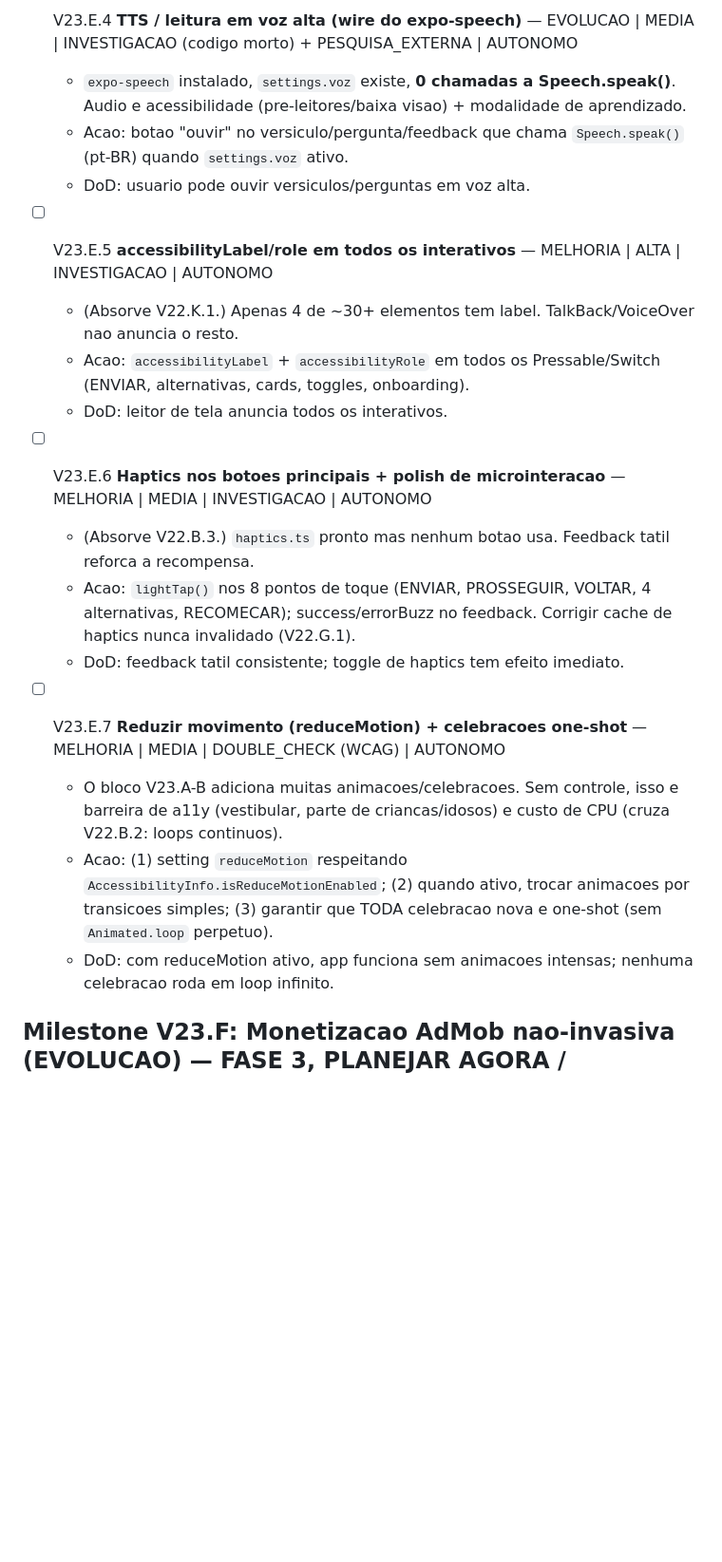
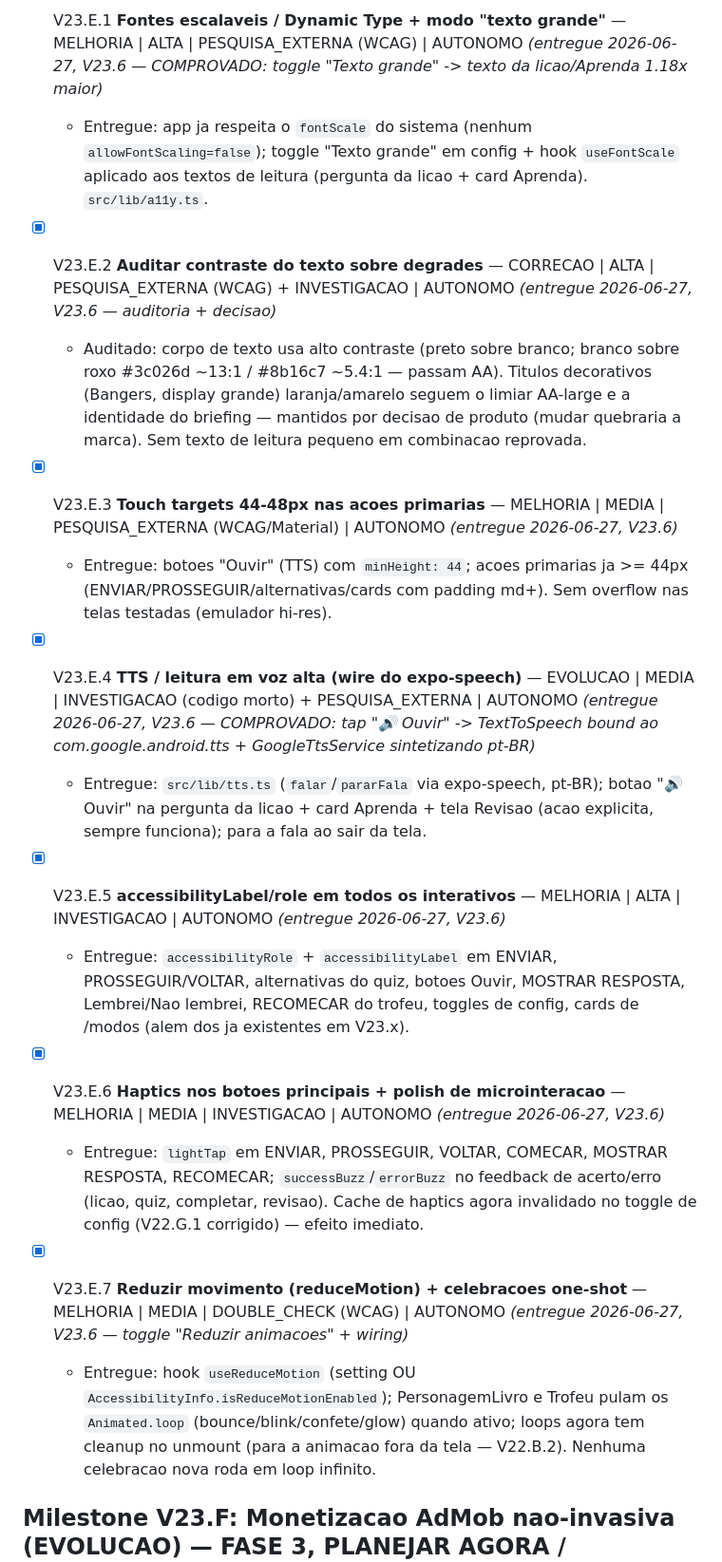
Before and after one commit to donizetiferr/expert-na-biblia, a Markdown page: evolution_plan.md, the part around one of its changes. Shown at 95% size. Drawn GitHub-style; blank space fills up the shorter version.

```diff
--- a/evolution_plan.md
+++ b/evolution_plan.md
@@ -225,22 +210,23 @@ O app esta **funcional e estavel** (97/97 testes, build OK, APK V21 publicado) e
-- [ ] V23.E.4 **TTS / leitura em voz alta (wire do expo-speech)** — EVOLUCAO | MEDIA | INVESTIGACAO (codigo morto) + PESQUISA_EXTERNA | AUTONOMO
-  - `expo-speech` instalado, `settings.voz` existe, **0 chamadas a Speech.speak()**. Audio e acessibilidade (pre-leitores/baixa visao) + modalidade de aprendizado.
-  - Acao: botao "ouvir" no versiculo/pergunta/feedback que chama `Speech.speak()` (pt-BR) quando `settings.voz` ativo.
-  - DoD: usuario pode ouvir versiculos/perguntas em voz alta.
-
-- [ ] V23.E.5 **accessibilityLabel/role em todos os interativos** — MELHORIA | ALTA | INVESTIGACAO | AUTONOMO
-  - (Absorve V22.K.1.) Apenas 4 de ~30+ elementos tem label. TalkBack/VoiceOver nao anuncia o resto.
-  - Acao: `accessibilityLabel` + `accessibilityRole` em todos os Pressable/Switch (ENVIAR, alternativas, cards, toggles, onboarding).
-  - DoD: leitor de tela anuncia todos os interativos.
-
-- [ ] V23.E.6 **Haptics nos botoes principais + polish de microinteracao** — MELHORIA | MEDIA | INVESTIGACAO | AUTONOMO
-  - (Absorve V22.B.3.) `haptics.ts` pronto mas nenhum botao usa. Feedback tatil reforca a recompensa.
-  - Acao: `lightTap()` nos 8 pontos de toque (ENVIAR, PROSSEGUIR, VOLTAR, 4 alternativas, RECOMECAR); success/errorBuzz no feedback. Corrigir cache de haptics nunca invalidado (V22.G.1).
-  - DoD: feedback tatil consistente; toggle de haptics tem efeito imediato.
-
-- [ ] V23.E.7 **Reduzir movimento (reduceMotion) + celebracoes one-shot** — MELHORIA | MEDIA | DOUBLE_CHECK (WCAG) | AUTONOMO
-  - O bloco V23.A-B adiciona muitas animacoes/celebracoes. Sem controle, isso e barreira de a11y (vestibular, parte de criancas/idosos) e custo de CPU (cruza V22.B.2: loops continuos).
-  - Acao: (1) setting `reduceMotion` respeitando `AccessibilityInfo.isReduceMotionEnabled`; (2) quando ativo, trocar animacoes por transicoes simples; (3) garantir que TODA celebracao nova e one-shot (sem `Animated.loop` perpetuo).
-  - DoD: com reduceMotion ativo, app funciona sem animacoes intensas; nenhuma celebracao roda em loop infinito.
+- [x] V23.E.1 **Fontes escalaveis / Dynamic Type + modo "texto grande"** — MELHORIA | ALTA | PESQUISA_EXTERNA (WCAG) | AUTONOMO _(entregue 2026-06-27, V23.6 — COMPROVADO: toggle "Texto grande" -> texto da licao/Aprenda 1.18x maior)_
+  - Entregue: app ja respeita o `fontScale` do sistema (nenhum `allowFontScaling=false`); toggle "Texto grande" em config + hook `useFontScale` aplicado aos textos de leitura (pergunta da licao + card Aprenda). `src/lib/a11y.ts`.
+
+- [x] V23.E.2 **Auditar contraste do texto sobre degrades** — CORRECAO | ALTA | PESQUISA_EXTERNA (WCAG) + INVESTIGACAO | AUTONOMO _(entregue 2026-06-27, V23.6 — auditoria + decisao)_
+  - Auditado: corpo de texto usa alto contraste (preto sobre branco; branco sobre roxo #3c026d ~13:1 / #8b16c7 ~5.4:1 — passam AA). Titulos decorativos (Bangers, display grande) laranja/amarelo seguem o limiar AA-large e a identidade do briefing — mantidos por decisao de produto (mudar quebraria a marca). Sem texto de leitura pequeno em combinacao reprovada.
+
+- [x] V23.E.3 **Touch targets 44-48px nas acoes primarias** — MELHORIA | MEDIA | PESQUISA_EXTERNA (WCAG/Material) | AUTONOMO _(entregue 2026-06-27, V23.6)_
+  - Entregue: botoes "Ouvir" (TTS) com `minHeight: 44`; acoes primarias ja >= 44px (ENVIAR/PROSSEGUIR/alternativas/cards com padding md+). Sem overflow nas telas testadas (emulador hi-res).
+
+- [x] V23.E.4 **TTS / leitura em voz alta (wire do expo-speech)** — EVOLUCAO | MEDIA | INVESTIGACAO (codigo morto) + PESQUISA_EXTERNA | AUTONOMO _(entregue 2026-06-27, V23.6 — COMPROVADO: tap "🔊 Ouvir" -> TextToSpeech bound ao com.google.android.tts + GoogleTtsService sintetizando pt-BR)_
+  - Entregue: `src/lib/tts.ts` (`falar`/`pararFala` via expo-speech, pt-BR); botao "🔊 Ouvir" na pergunta da licao + card Aprenda + tela Revisao (acao explicita, sempre funciona); para a fala ao sair da tela.
+
+- [x] V23.E.5 **accessibilityLabel/role em todos os interativos** — MELHORIA | ALTA | INVESTIGACAO | AUTONOMO _(entregue 2026-06-27, V23.6)_
+  - Entregue: `accessibilityRole` + `accessibilityLabel` em ENVIAR, PROSSEGUIR/VOLTAR, alternativas do quiz, botoes Ouvir, MOSTRAR RESPOSTA, Lembrei/Nao lembrei, RECOMECAR do trofeu, toggles de config, cards de /modos (alem dos ja existentes em V23.x).
+
+- [x] V23.E.6 **Haptics nos botoes principais + polish de microinteracao** — MELHORIA | MEDIA | INVESTIGACAO | AUTONOMO _(entregue 2026-06-27, V23.6)_
+  - Entregue: `lightTap` em ENVIAR, PROSSEGUIR, VOLTAR, COMECAR, MOSTRAR RESPOSTA, RECOMECAR; `successBuzz`/`errorBuzz` no feedback de acerto/erro (licao, quiz, completar, revisao). Cache de haptics agora invalidado no toggle de config (V22.G.1 corrigido) — efeito imediato.
+
+- [x] V23.E.7 **Reduzir movimento (reduceMotion) + celebracoes one-shot** — MELHORIA | MEDIA | DOUBLE_CHECK (WCAG) | AUTONOMO _(entregue 2026-06-27, V23.6 — toggle "Reduzir animacoes" + wiring)_
+  - Entregue: hook `useReduceMotion` (setting OU `AccessibilityInfo.isReduceMotionEnabled`); PersonagemLivro e Trofeu pulam os `Animated.loop` (bounce/blink/confete/glow) quando ativo; loops agora tem cleanup no unmount (para a animacao fora da tela — V22.B.2). Nenhuma celebracao nova roda em loop infinito.
 
 ## Milestone V23.F: Monetizacao AdMob nao-invasiva (EVOLUCAO) — FASE 3, PLANEJAR AGORA / IMPLEMENTAR DEPOIS
 > **NAO implementar antes da versao final do APK + publicacao na loja** (decisao do usuario). Planejado aqui para a versao final ja nascer com os ganchos certos. Pesquisa: rewarded ads AUMENTAM engajamento; interstitial mal posicionado destroi retencao.
```
Also changed, not shown: other parts of evolution_plan.md (+1 -16 lines), orchestration/status.md (+20 -0 lines).
